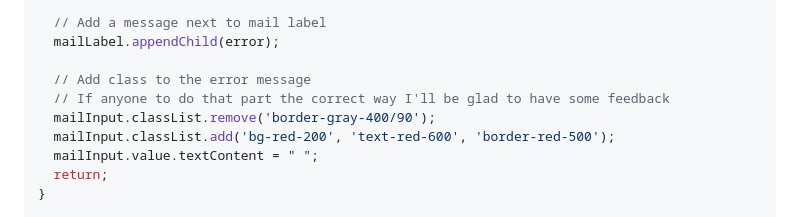
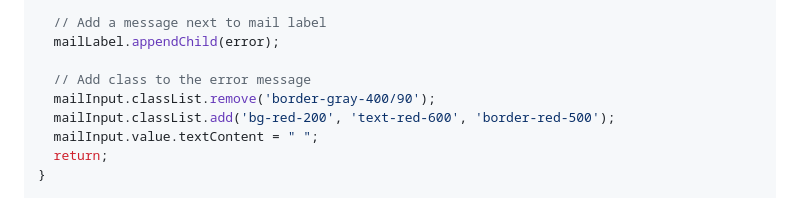
Before and after one commit to SolaKabuta/newsletter-sign-up-success, a Markdown page: README.md, the part around the change printed below. GitHub-like rendering.

```diff
--- a/README.md
+++ b/README.md
@@ -70,7 +70,6 @@ if (!verifyEmail(email)) {
   mailLabel.appendChild(error);
 
   // Add class to the error message
-  // If anyone to do that part the correct way I'll be glad to have some feedback
   mailInput.classList.remove('border-gray-400/90');
   mailInput.classList.add('bg-red-200', 'text-red-600', 'border-red-500');
   mailInput.value.textContent = " ";
```
Also changed, not shown: other parts of README.md (+1 -1 lines).
